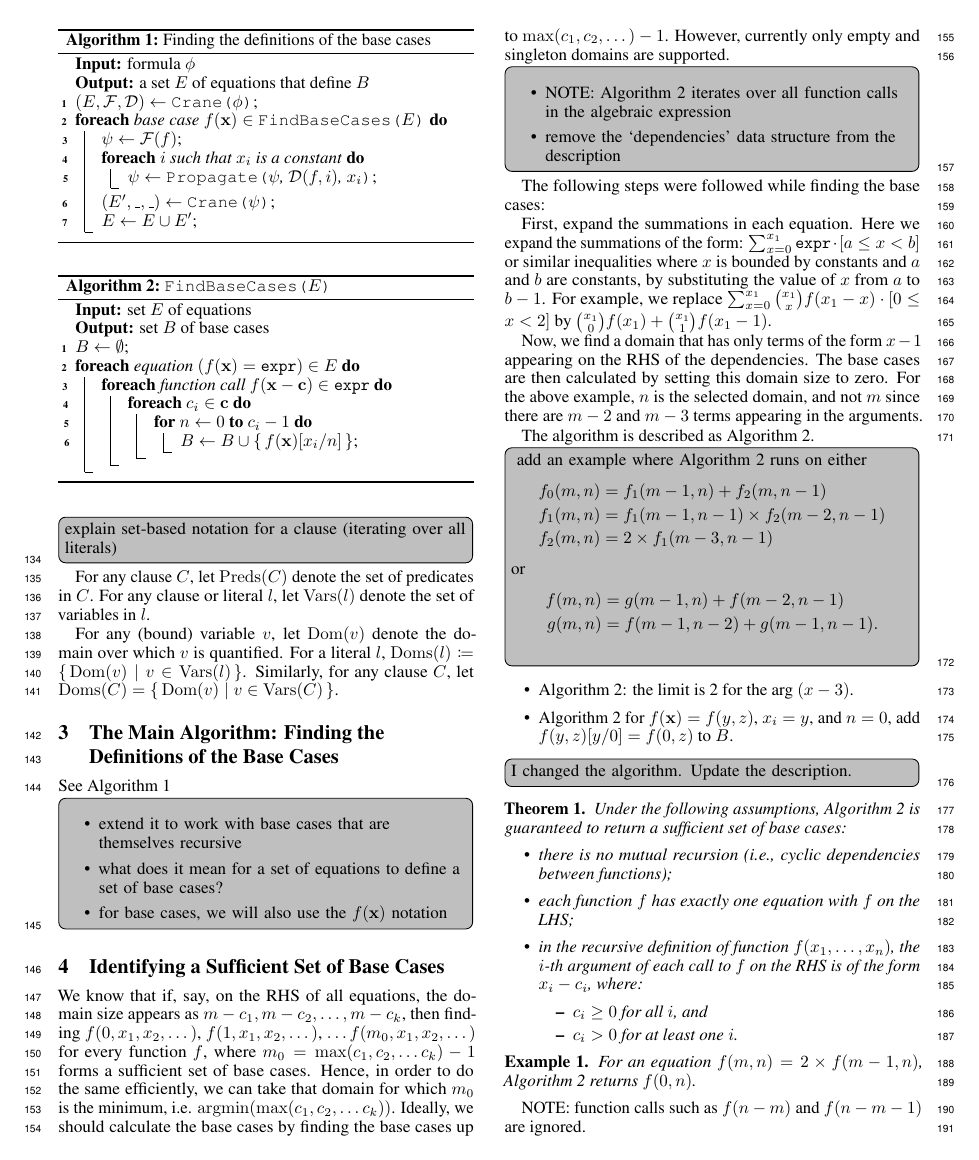
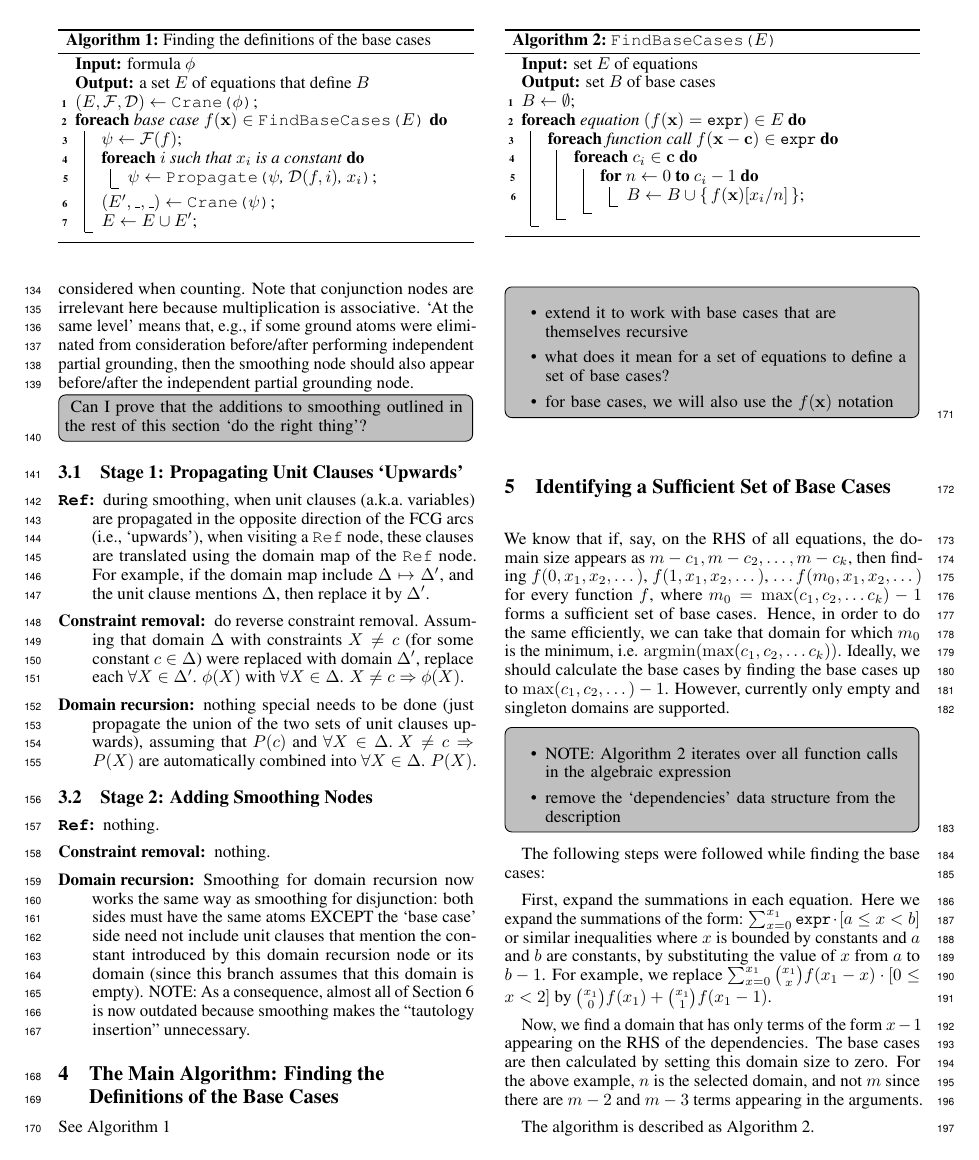
Before and after one commit to dilkas/sat25-ksdm, a LaTeX paper (doc/paper.tex): page 3 of 5. Compiled offline with pdfLaTeX.

Commit message:
Writing about smoothing

```diff
--- a/doc/paper.tex
+++ b/doc/paper.tex
@@ -339,3 +334,45 @@ clause $C$, let $\Doms(C) = \{\, \Dom(v) \mid v \in \Vars(C) \,\}$.
+these ground atoms are still considered when counting. Note that conjunction
+nodes are irrelevant here because multiplication is associative. `At the same
+level' means that, e.g., if some ground atoms were eliminated from consideration
+before/after performing independent partial grounding, then the smoothing node
+should also appear before/after the independent partial grounding node.
+
+\todo[inline]{ Can I prove that the additions to smoothing outlined in the rest
+  of this section `do the right thing'? }
+
+\subsection{Stage 1: Propagating Unit Clauses `Upwards'}
+
+\begin{description}
+  \item[\texttt{Ref}:] during smoothing, when unit clauses (a.k.a.\ variables)
+        are propagated in the opposite direction of the FCG arcs (i.e.,
+        `upwards'), when visiting a \texttt{Ref} node, these clauses are
+        translated using the domain map of the \texttt{Ref} node. For example,
+        if the domain map include $\Delta \mapsto \Delta'$, and the unit clause
+        mentions $\Delta$, then replace it by $\Delta'$.
+  \item[Constraint removal:] do reverse constraint removal. Assuming that
+        domain $\Delta$ with constraints $X \ne c$ (for some constant
+        $c \in \Delta$) were replaced with domain $\Delta'$, replace each
+        $\forall X \in \Delta'\text{. }\phi(X)$ with
+        $\forall X \in \Delta\text{. }X \ne c \Rightarrow \phi(X)$.
+  \item[Domain recursion:] nothing special needs to be done (just propagate the
+        union of the two sets of unit clauses upwards), assuming that $P(c)$ and
+        $\forall X \in \Delta\text{. }X \ne c \Rightarrow P(X)$ are
+        automatically combined into $\forall X \in \Delta\text{. }P(X)$.
+\end{description}
+
+\subsection{Stage 2: Adding Smoothing Nodes}
+
+\begin{description}
+  \item[\texttt{Ref}:] nothing.
+  \item[Constraint removal:] nothing.
+  \item[Domain recursion:] Smoothing for domain recursion now works the same way
+        as smoothing for disjunction: both sides must have the same atoms EXCEPT
+        the `base case' side need not include unit clauses that mention the
+        constant introduced by this domain recursion node or its domain (since
+        this branch assumes that this domain is empty). NOTE: As a consequence,
+        almost all of \cref{sec:simplifying} is now outdated because smoothing
+        makes the ``tautology insertion'' unnecessary.
+\end{description}
 
 \section{The Main Algorithm: Finding the Definitions of the Base
   Cases}\label{sec:main}
```
Also changed, not shown: doc/paper.pdf, doc/paper.tex (17 more changed lines).
